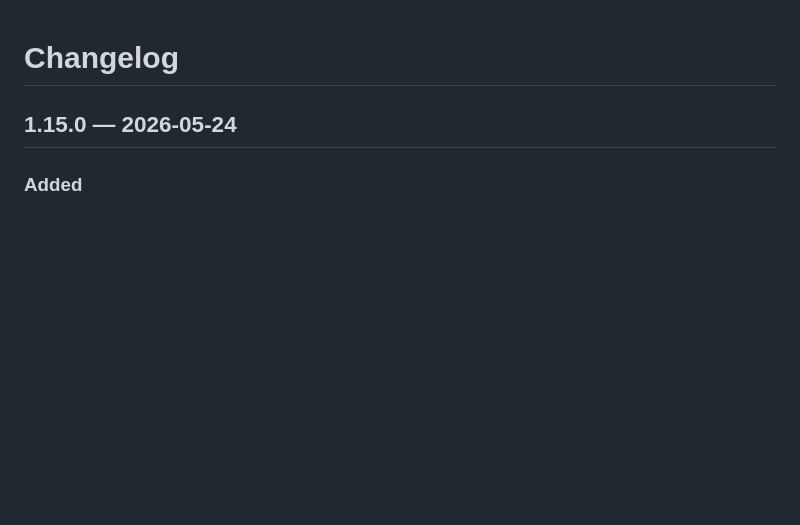
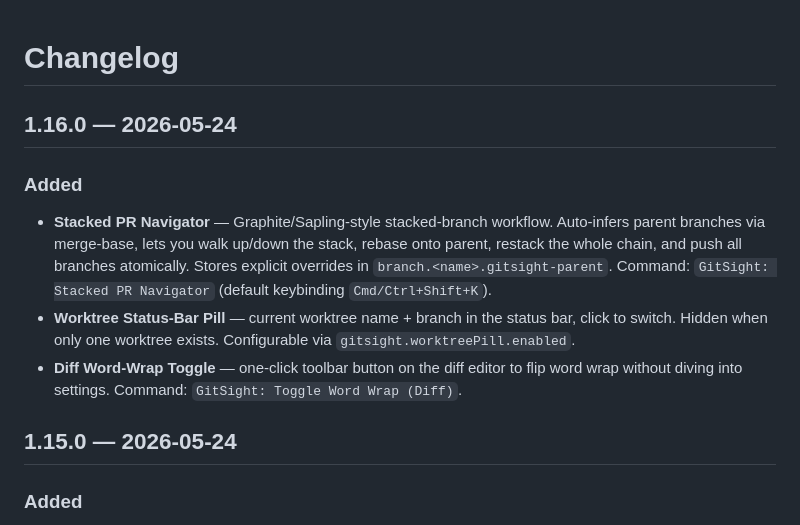
Before and after one commit to Sanjays2402/gitsight, a Markdown page: CHANGELOG.md, the part around the change. GitHub-like rendering; blank space fills up the shorter version.

```diff
--- a/CHANGELOG.md
+++ b/CHANGELOG.md
@@ -1,4 +1,10 @@
 # Changelog
+
+## 1.16.0 — 2026-05-24
+### Added
+- **Stacked PR Navigator** — Graphite/Sapling-style stacked-branch workflow. Auto-infers parent branches via merge-base, lets you walk up/down the stack, rebase onto parent, restack the whole chain, and push all branches atomically. Stores explicit overrides in `branch.<name>.gitsight-parent`. Command: `GitSight: Stacked PR Navigator` (default keybinding `Cmd/Ctrl+Shift+K`).
+- **Worktree Status-Bar Pill** — current worktree name + branch in the status bar, click to switch. Hidden when only one worktree exists. Configurable via `gitsight.worktreePill.enabled`.
+- **Diff Word-Wrap Toggle** — one-click toolbar button on the diff editor to flip word wrap without diving into settings. Command: `GitSight: Toggle Word Wrap (Diff)`.
 
 ## 1.15.0 — 2026-05-24
 ### Added
```
Also changed, not shown: README.md (+9 -0 lines).
